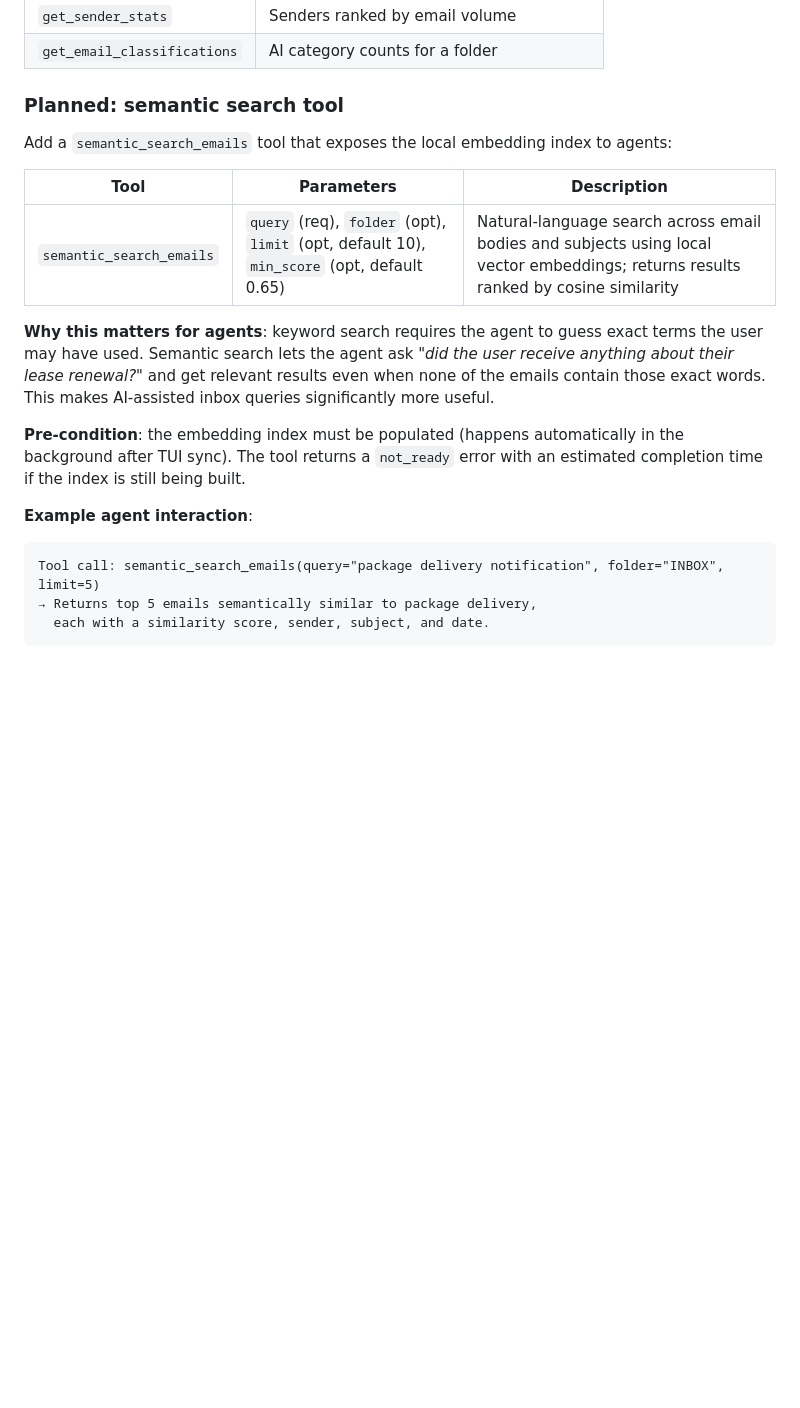
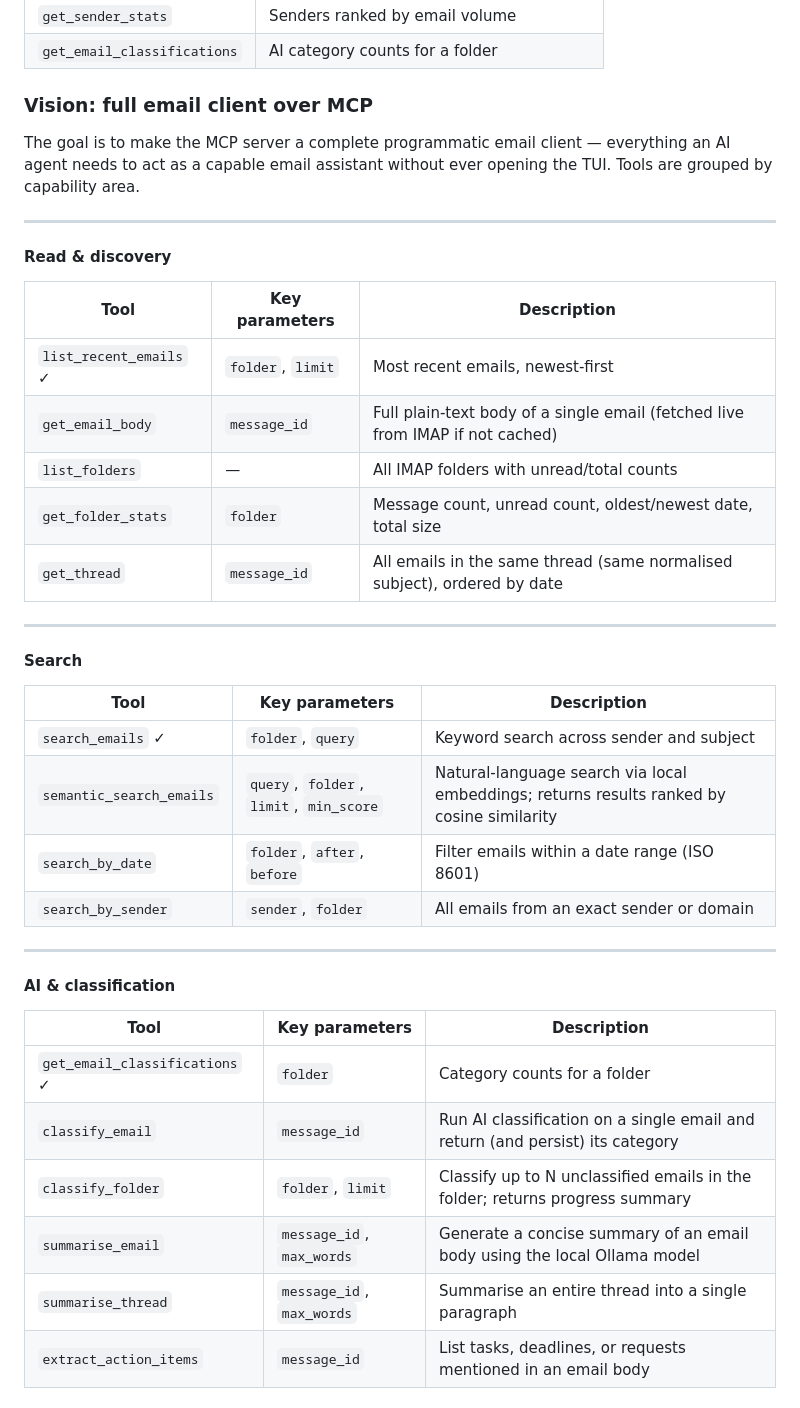
Before and after one commit to herald-email/herald-mail-app, a Markdown page: VISION.md, the part around one of its changes. Rendered like a GitHub page; blank space fills up the shorter version.

````diff
--- a/VISION.md
+++ b/VISION.md
@@ -187,21 +187,43 @@ Ties into the daemon architecture: MCP server is just another client of the daem
 | `get_sender_stats` | Senders ranked by email volume |
 | `get_email_classifications` | AI category counts for a folder |
 
-### Planned: semantic search tool
+### Vision: full email client over MCP
 
-Add a `semantic_search_emails` tool that exposes the local embedding index to agents:
+The goal is to make the MCP server a complete programmatic email client — everything an AI agent needs to act as a capable email assistant without ever opening the TUI. Tools are grouped by capability area.
 
-| Tool | Parameters | Description |
-|------|-----------|-------------|
-| `semantic_search_emails` | `query` (req), `folder` (opt), `limit` (opt, default 10), `min_score` (opt, default 0.65) | Natural-language search across email bodies and subjects using local vector embeddings; returns results ranked by cosine similarity |
+---
 
-**Why this matters for agents**: keyword search requires the agent to guess exact terms the user may have used. Semantic search lets the agent ask *"did the user receive anything about their lease renewal?"* and get relevant results even when none of the emails contain those exact words. This makes AI-assisted inbox queries significantly more useful.
+#### Read & discovery
 
-**Pre-condition**: the embedding index must be populated (happens automatically in the background after TUI sync). The tool returns a `not_ready` error with an estimated completion time if the index is still being built.
+| Tool | Key parameters | Description |
+|------|---------------|-------------|
+| `list_recent_emails` ✓ | `folder`, `limit` | Most recent emails, newest-first |
+| `get_email_body` | `message_id` | Full plain-text body of a single email (fetched live from IMAP if not cached) |
+| `list_folders` | — | All IMAP folders with unread/total counts |
+| `get_folder_stats` | `folder` | Message count, unread count, oldest/newest date, total size |
+| `get_thread` | `message_id` | All emails in the same thread (same normalised subject), ordered by date |
 
-**Example agent interaction**:
-```
-Tool call: semantic_search_emails(query="package delivery notification", folder="INBOX", limit=5)
-→ Returns top 5 emails semantically similar to package delivery,
-  each with a similarity score, sender, subject, and date.
-```
+---
+
+#### Search
+
+| Tool | Key parameters | Description |
+|------|---------------|-------------|
+| `search_emails` ✓ | `folder`, `query` | Keyword search across sender and subject |
+| `semantic_search_emails` | `query`, `folder`, `limit`, `min_score` | Natural-language search via local embeddings; returns results ranked by cosine similarity |
+| `search_by_date` | `folder`, `after`, `before` | Filter emails within a date range (ISO 8601) |
+| `search_by_sender` | `sender`, `folder` | All emails from an exact sender or domain |
+
+---
+
+#### AI & classification
+
+| Tool | Key parameters | Description |
+|------|---------------|-------------|
+| `get_email_classifications` ✓ | `folder` | Category counts for a folder |
+| `classify_email` | `message_id` | Run AI classification on a single email and return (and persist) its category |
+| `classify_folder` | `folder`, `limit` | Classify up to N unclassified emails in the folder; returns progress summary |
+| `summarise_email` | `message_id`, `max_words` | Generate a concise summary of an email body using the local Ollama model |
+| `summarise_thread` | `message_id`, `max_words` | Summarise an entire thread into a single paragraph |
+| `extract_action_items` | `message_id` | List tasks, deadlines, or requests mentioned in an email body |
+
````
Also changed, not shown: other parts of VISION.md (+56 -0 lines).
